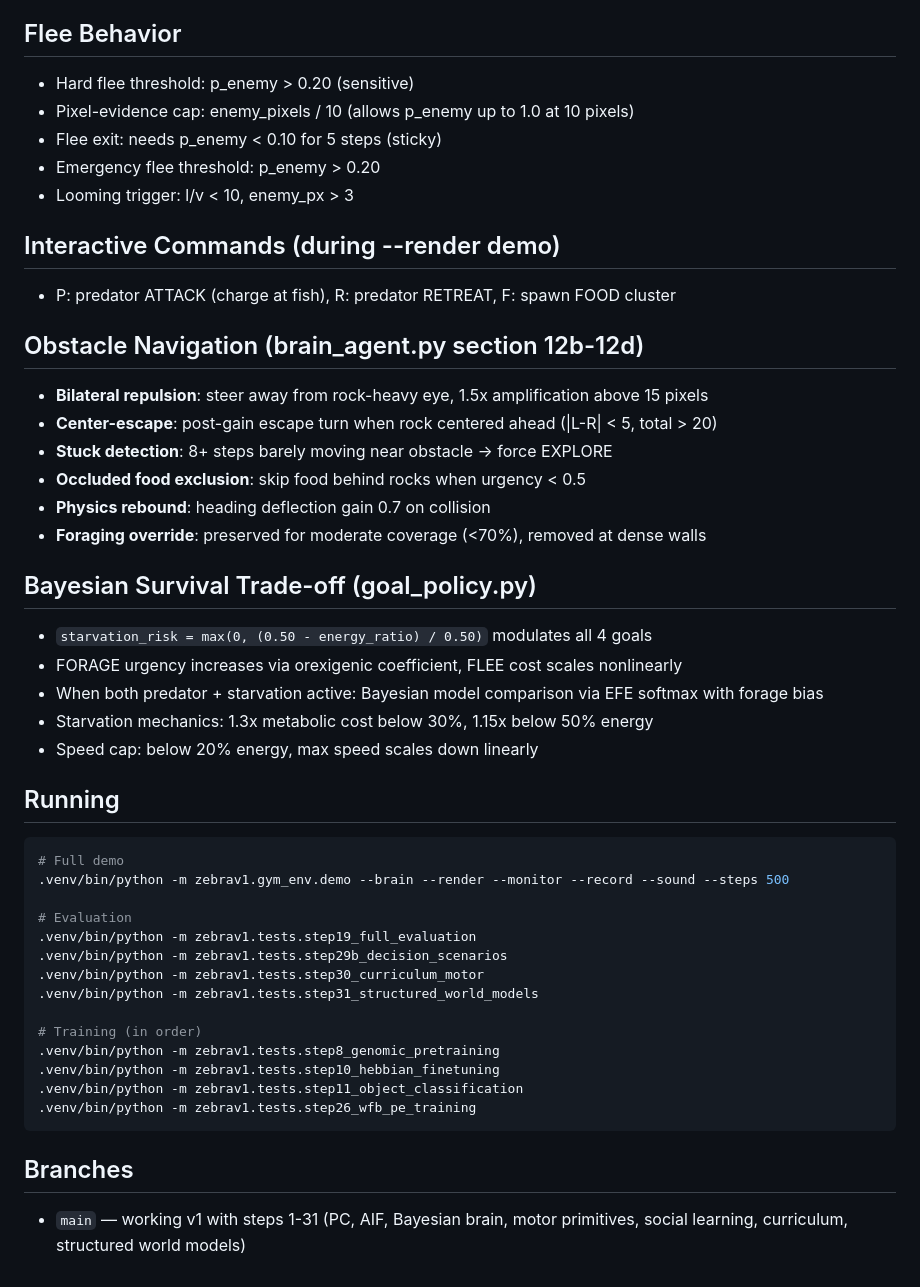
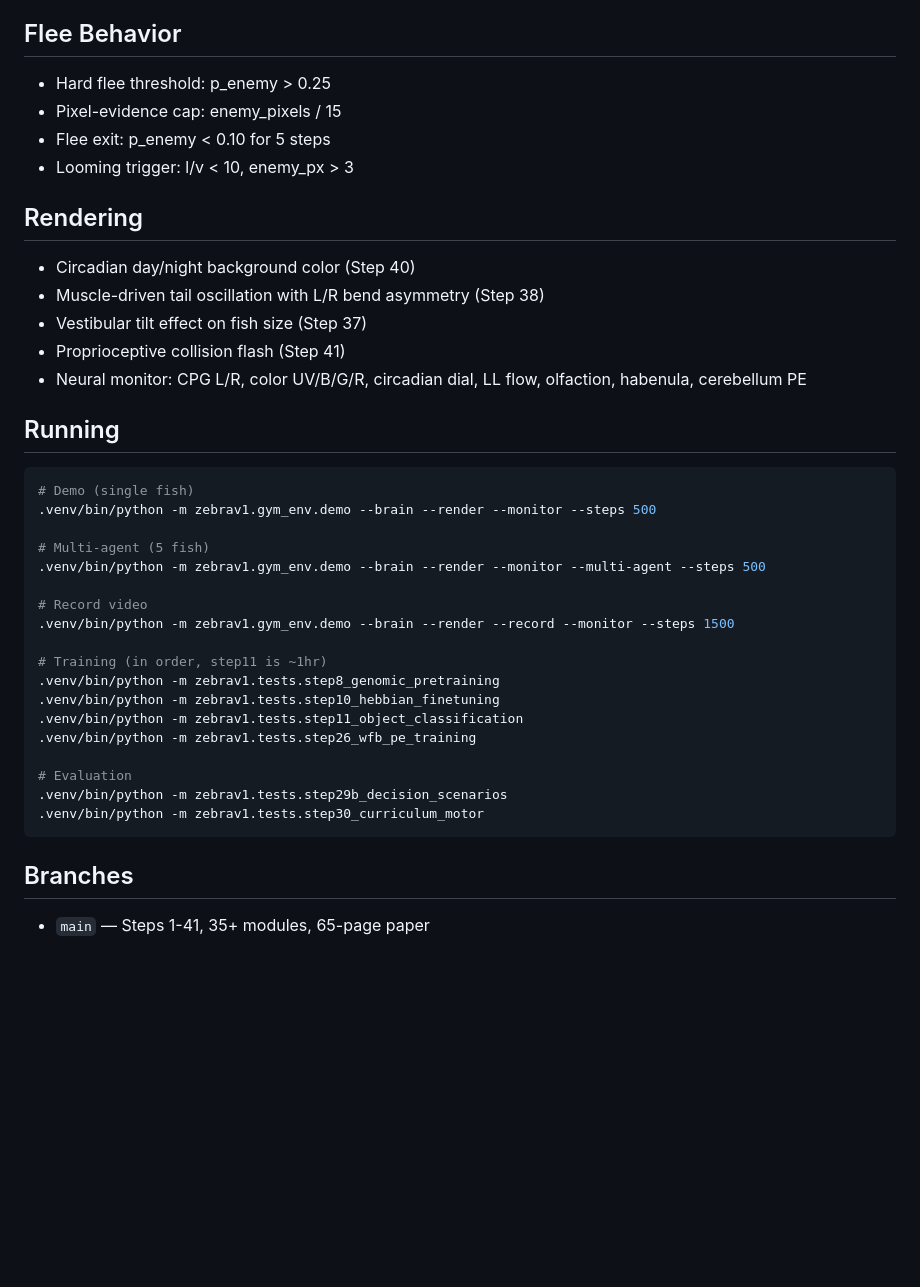
Before and after one commit to psalmhim/vzebra, a Markdown page: CLAUDE.md, the part around one of its changes. Drawn GitHub-style; blank space fills up the shorter version.

````diff
--- a/CLAUDE.md
+++ b/CLAUDE.md
@@ -112,46 +65,38 @@ Three domain-specific generative models (always-on, pure numpy):
 
 ## Flee Behavior
-- Hard flee threshold: p_enemy > 0.20 (sensitive)
-- Pixel-evidence cap: enemy_pixels / 10 (allows p_enemy up to 1.0 at 10 pixels)
-- Flee exit: needs p_enemy < 0.10 for 5 steps (sticky)
-- Emergency flee threshold: p_enemy > 0.20
+- Hard flee threshold: p_enemy > 0.25
+- Pixel-evidence cap: enemy_pixels / 15
+- Flee exit: p_enemy < 0.10 for 5 steps
 - Looming trigger: l/v < 10, enemy_px > 3
 
-## Interactive Commands (during --render demo)
-- P: predator ATTACK (charge at fish), R: predator RETREAT, F: spawn FOOD cluster
-
-## Obstacle Navigation (brain_agent.py section 12b-12d)
-- **Bilateral repulsion**: steer away from rock-heavy eye, 1.5x amplification above 15 pixels
-- **Center-escape**: post-gain escape turn when rock centered ahead (|L-R| < 5, total > 20)
-- **Stuck detection**: 8+ steps barely moving near obstacle → force EXPLORE
-- **Occluded food exclusion**: skip food behind rocks when urgency < 0.5
-- **Physics rebound**: heading deflection gain 0.7 on collision
-- **Foraging override**: preserved for moderate coverage (<70%), removed at dense walls
-
-## Bayesian Survival Trade-off (goal_policy.py)
-- `starvation_risk = max(0, (0.50 - energy_ratio) / 0.50)` modulates all 4 goals
-- FORAGE urgency increases via orexigenic coefficient, FLEE cost scales nonlinearly
-- When both predator + starvation active: Bayesian model comparison via EFE softmax with forage bias
-- Starvation mechanics: 1.3x metabolic cost below 30%, 1.15x below 50% energy
-- Speed cap: below 20% energy, max speed scales down linearly
+## Rendering
+- Circadian day/night background color (Step 40)
+- Muscle-driven tail oscillation with L/R bend asymmetry (Step 38)
+- Vestibular tilt effect on fish size (Step 37)
+- Proprioceptive collision flash (Step 41)
+- Neural monitor: CPG L/R, color UV/B/G/R, circadian dial, LL flow, olfaction, habenula, cerebellum PE
 
 ## Running
 ```bash
-# Full demo
-.venv/bin/python -m zebrav1.gym_env.demo --brain --render --monitor --record --sound --steps 500
+# Demo (single fish)
+.venv/bin/python -m zebrav1.gym_env.demo --brain --render --monitor --steps 500
 
-# Evaluation
-.venv/bin/python -m zebrav1.tests.step19_full_evaluation
-.venv/bin/python -m zebrav1.tests.step29b_decision_scenarios
-.venv/bin/python -m zebrav1.tests.step30_curriculum_motor
-.venv/bin/python -m zebrav1.tests.step31_structured_world_models
+# Multi-agent (5 fish)
+.venv/bin/python -m zebrav1.gym_env.demo --brain --render --monitor --multi-agent --steps 500
 
-# Training (in order)
+# Record video
+.venv/bin/python -m zebrav1.gym_env.demo --brain --render --record --monitor --steps 1500
+
+# Training (in order, step11 is ~1hr)
 .venv/bin/python -m zebrav1.tests.step8_genomic_pretraining
 .venv/bin/python -m zebrav1.tests.step10_hebbian_finetuning
 .venv/bin/python -m zebrav1.tests.step11_object_classification
 .venv/bin/python -m zebrav1.tests.step26_wfb_pe_training
+
+# Evaluation
+.venv/bin/python -m zebrav1.tests.step29b_decision_scenarios
+.venv/bin/python -m zebrav1.tests.step30_curriculum_motor
 ```
 
 ## Branches
-- `main` — working v1 with steps 1-31 (PC, AIF, Bayesian brain, motor primitives, social learning, curriculum, structured world models)
+- `main` — Steps 1-41, 35+ modules, 65-page paper
````
Also changed, not shown: other parts of CLAUDE.md (+49 -96 lines).
